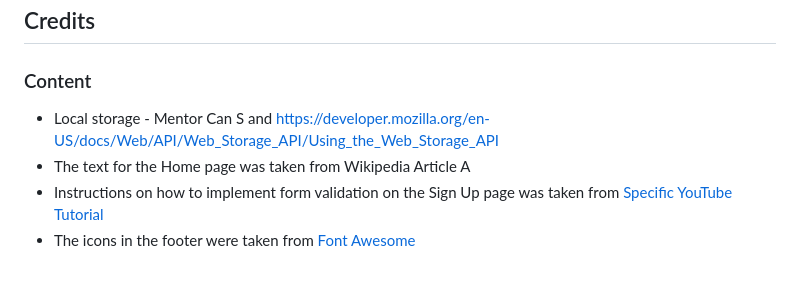
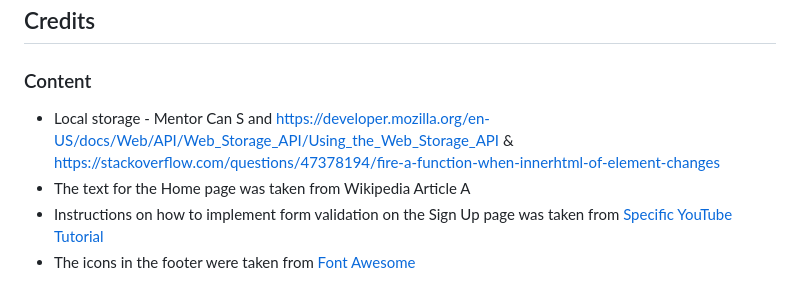
Before and after one commit to EMarnus/Warhammer40kQuiz, a Markdown page: README.md, the part around the change. Rendered like a GitHub page.

Commit message:
Update Credits

```diff
--- a/README.md
+++ b/README.md
@@ -75,7 +75,7 @@ The live link can be found here - https://code-institute-org.github.io/love-math
 
 ### Content
 
-- Local storage - Mentor Can S and https://developer.mozilla.org/en-US/docs/Web/API/Web_Storage_API/Using_the_Web_Storage_API
+- Local storage - Mentor Can S and https://developer.mozilla.org/en-US/docs/Web/API/Web_Storage_API/Using_the_Web_Storage_API & https://stackoverflow.com/questions/47378194/fire-a-function-when-innerhtml-of-element-changes
 - The text for the Home page was taken from Wikipedia Article A
 - Instructions on how to implement form validation on the Sign Up page was taken from [Specific YouTube Tutorial](https://www.youtube.com/)
 - The icons in the footer were taken from [Font Awesome](https://fontawesome.com/)
```
